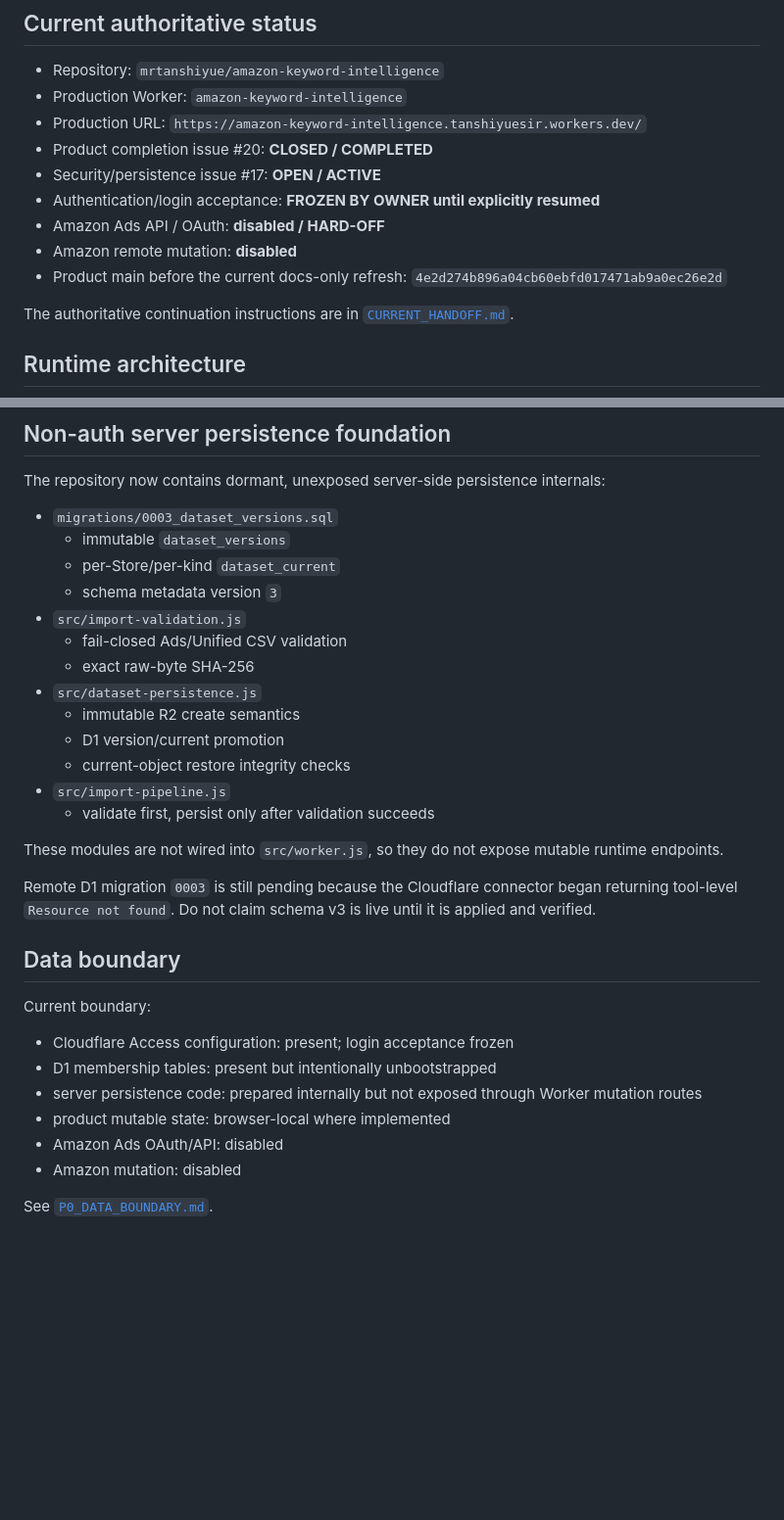
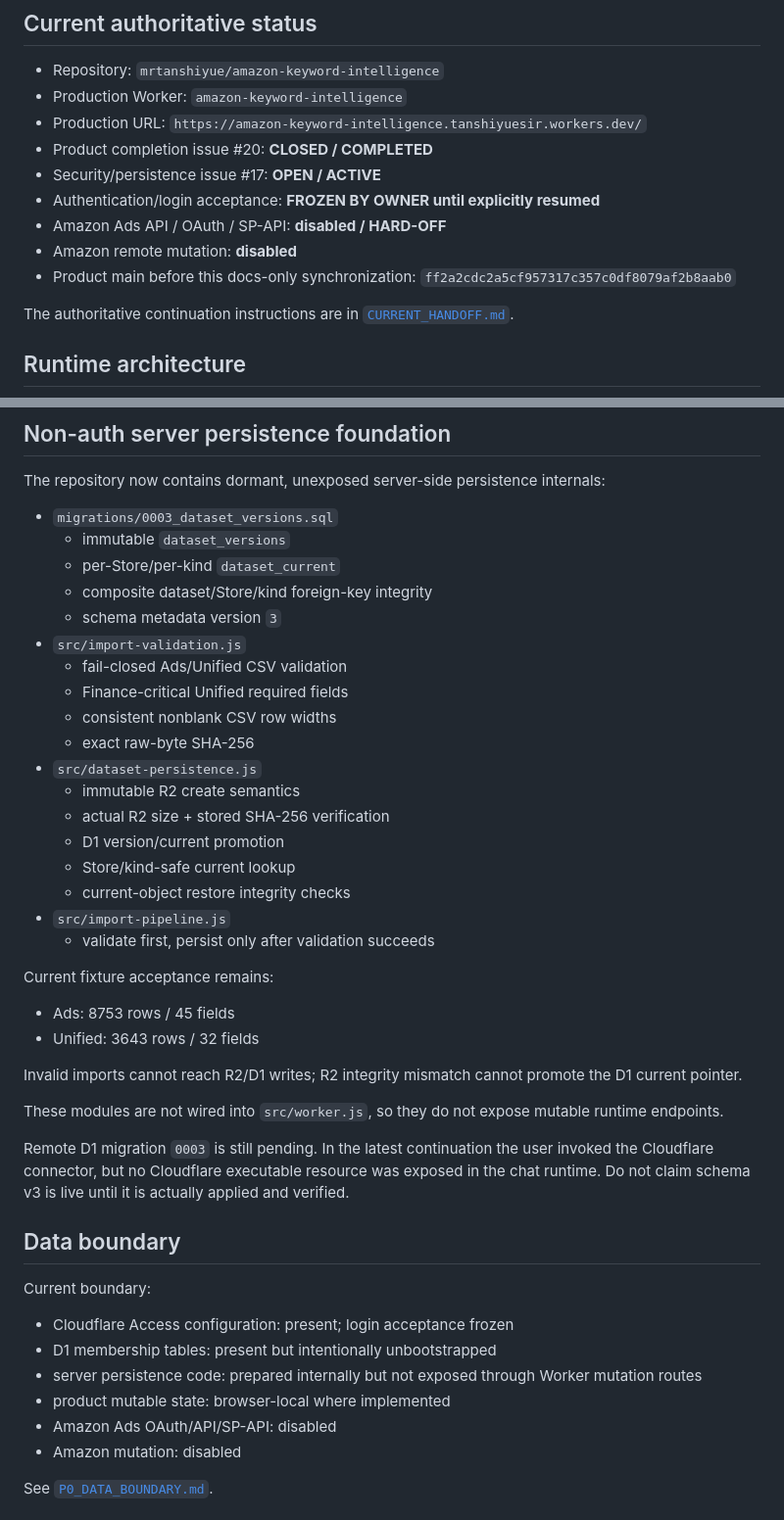
Before and after one commit to mrtanshiyue/amazon-keyword-intelligence, a Markdown page: README.md, 2 parts joined by grey strips. Shown at 98% size. GitHub-like rendering; blank space fills up the shorter version.

Commit message:
Update README through persistence PR 50

```diff
--- a/README.md
+++ b/README.md
@@ -10,9 +10,9 @@ KeywordOS 是一个面向 Amazon 广告、关键词与经营分析的多 Store
 - Product completion issue #20: **CLOSED / COMPLETED**
 - Security/persistence issue #17: **OPEN / ACTIVE**
 - Authentication/login acceptance: **FROZEN BY OWNER until explicitly resumed**
-- Amazon Ads API / OAuth: **disabled / HARD-OFF**
+- Amazon Ads API / OAuth / SP-API: **disabled / HARD-OFF**
 - Amazon remote mutation: **disabled**
-- Product main before the current docs-only refresh: `4e2d274b896a04cb60ebfd017471ab9a0ec26e2d`
+- Product main before this docs-only synchronization: `ff2a2cdc2a5cf957317c357c0df8079af2b8aab0`
 
 The authoritative continuation instructions are in [`CURRENT_HANDOFF.md`](./CURRENT_HANDOFF.md).
 
@@ -114,20 +114,32 @@ The repository now contains dormant, unexposed server-side persistence internals
 - `migrations/0003_dataset_versions.sql`
   - immutable `dataset_versions`
   - per-Store/per-kind `dataset_current`
+  - composite dataset/Store/kind foreign-key integrity
   - schema metadata version `3`
 - `src/import-validation.js`
   - fail-closed Ads/Unified CSV validation
+  - Finance-critical Unified required fields
+  - consistent nonblank CSV row widths
   - exact raw-byte SHA-256
 - `src/dataset-persistence.js`
   - immutable R2 create semantics
+  - actual R2 size + stored SHA-256 verification
   - D1 version/current promotion
+  - Store/kind-safe current lookup
   - current-object restore integrity checks
 - `src/import-pipeline.js`
   - validate first, persist only after validation succeeds
 
+Current fixture acceptance remains:
+
+- Ads: 8753 rows / 45 fields
+- Unified: 3643 rows / 32 fields
+
+Invalid imports cannot reach R2/D1 writes; R2 integrity mismatch cannot promote the D1 current pointer.
+
 These modules are not wired into `src/worker.js`, so they do not expose mutable runtime endpoints.
 
-Remote D1 migration `0003` is still pending because the Cloudflare connector began returning tool-level `Resource not found`. Do not claim schema v3 is live until it is applied and verified.
+Remote D1 migration `0003` is still pending. In the latest continuation the user invoked the Cloudflare connector, but no Cloudflare executable resource was exposed in the chat runtime. Do not claim schema v3 is live until it is actually applied and verified.
 
 ## Data boundary
 
@@ -137,7 +149,7 @@ Current boundary:
 - D1 membership tables: present but intentionally unbootstrapped
 - server persistence code: prepared internally but not exposed through Worker mutation routes
 - product mutable state: browser-local where implemented
-- Amazon Ads OAuth/API: disabled
+- Amazon Ads OAuth/API/SP-API: disabled
 - Amazon mutation: disabled
 
 See [`P0_DATA_BOUNDARY.md`](./P0_DATA_BOUNDARY.md).
```
